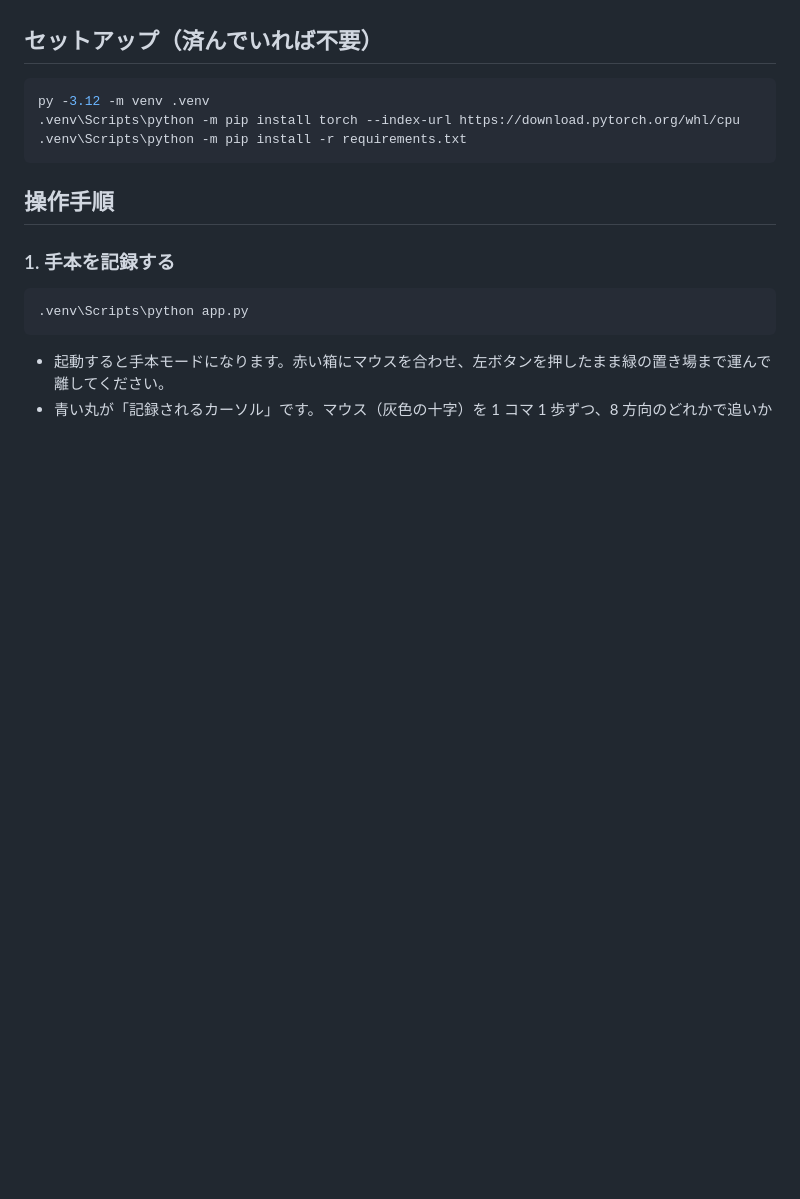
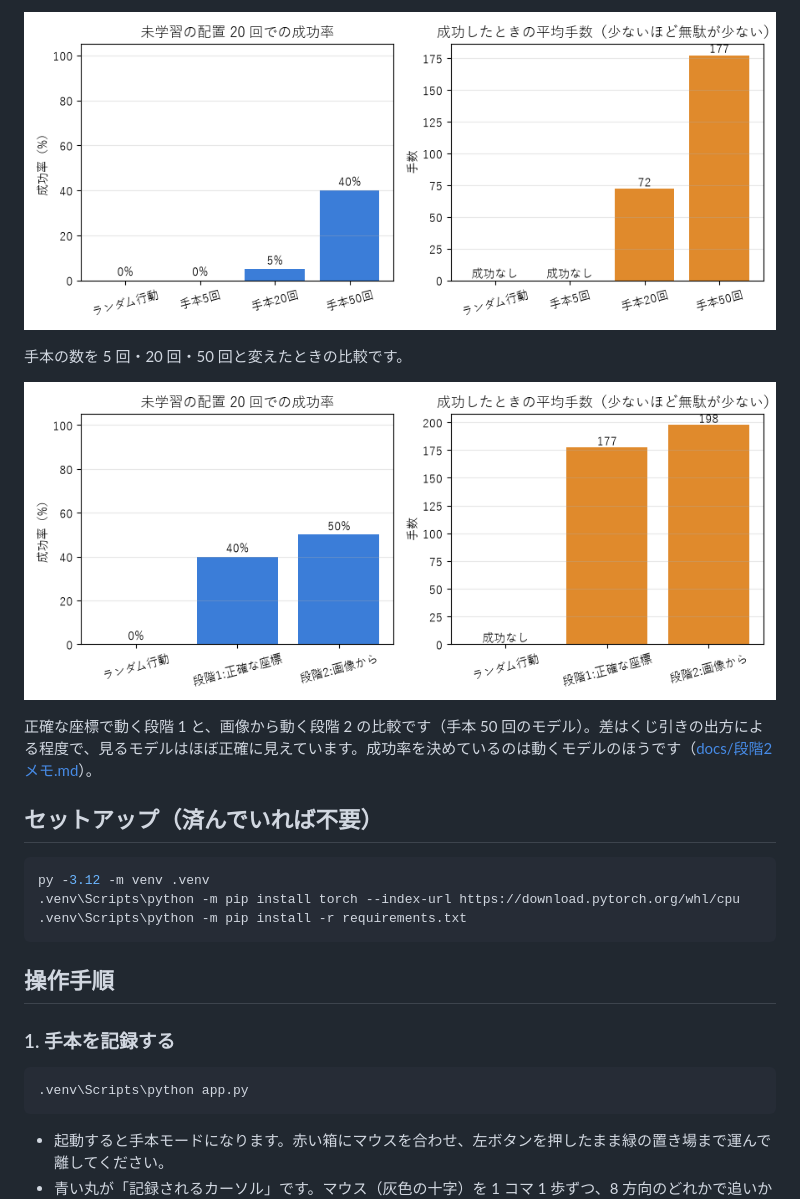
Before and after one commit to mi-kwk/model-learning-poc, a Markdown page: README.md, the part around one of its changes. GitHub-like rendering; pictures changed too: docs/images/compare.png (added), docs/images/vision_compare.png (added); blank space fills up the shorter version.

```diff
--- a/README.md
+++ b/README.md
@@ -10,3 +39,10 @@
+![手本の数ごとの成功率](docs/images/compare.png)
+
+手本の数を 5 回・20 回・50 回と変えたときの比較です。
+
+![段階 1 と段階 2 の成功率](docs/images/vision_compare.png)
+
+正確な座標で動く段階 1 と、画像から動く段階 2 の比較です（手本 50 回のモデル）。差はくじ引きの出方による程度で、見るモデルはほぼ正確に見えています。成功率を決めているのは動くモデルのほうです（[docs/段階2メモ.md](docs/段階2メモ.md)）。
 
 ## セットアップ（済んでいれば不要）
 
```
Also changed, not shown: other parts of README.md (+29 -0 lines), docs/images/app_stage1.png (added), docs/images/app_stage2.png (added), docs/images/loss.png (added), docs/images/vision_examples.png (added).
